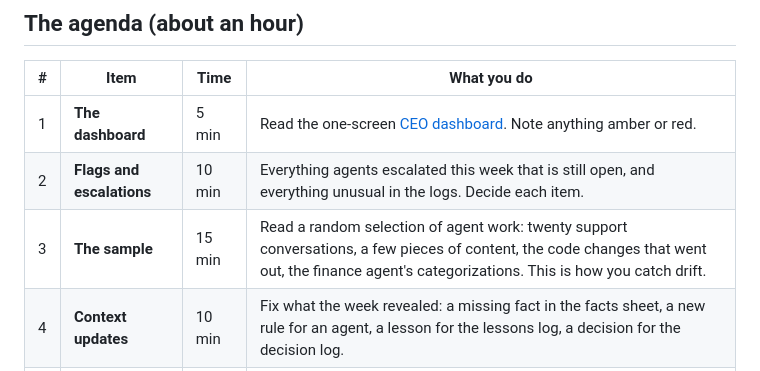
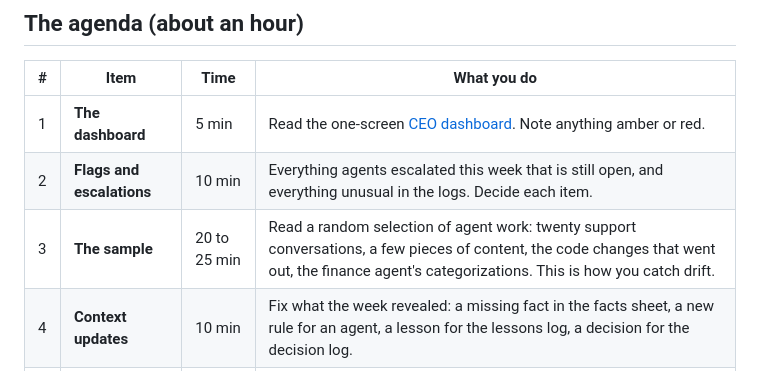
Before and after one commit to karekarkapil/opbdc, a Markdown page: playbooks/weekly-review.md, the part around the change. Drawn GitHub-style.

Commit message:
Draft 2: fact-check and read-through applied across preface, 21 chapters, appendices and research; ch15/16/17 illustrations, cadence table, ch21 plan; weekly-review sample 20 to 25 min
Co-Authored-By: Claude Opus 5.5 (1M context) <noreply@anthropic.com>

```diff
--- a/playbooks/weekly-review.md
+++ b/playbooks/weekly-review.md
@@ -23,7 +23,7 @@ Skipped for a month, this is how a company run by agents quietly goes wrong. Don
 |---|---|---|---|
 | 1 | **The dashboard** | 5 min | Read the one-screen [CEO dashboard](ceo-dashboard.md). Note anything amber or red. |
 | 2 | **Flags and escalations** | 10 min | Everything agents escalated this week that is still open, and everything unusual in the logs. Decide each item. |
-| 3 | **The sample** | 15 min | Read a random selection of agent work: twenty support conversations, a few pieces of content, the code changes that went out, the finance agent's categorizations. This is how you catch drift. |
+| 3 | **The sample** | 20 to 25 min | Read a random selection of agent work: twenty support conversations, a few pieces of content, the code changes that went out, the finance agent's categorizations. This is how you catch drift. |
 | 4 | **Context updates** | 10 min | Fix what the week revealed: a missing fact in the facts sheet, a new rule for an agent, a lesson for the lessons log, a decision for the decision log. |
 | 5 | **The trust ladder** | 5 min | Promote a job that has earned more autonomy. Demote one that has had an incident. Note why. |
 | 6 | **The one decision** | 10 min | Name the single most important decision only you can make: a price, a hire, a product direction, a customer relationship, something to stop. Make it, or schedule the conversation that will let you make it. Write it in the decision log. |
```
